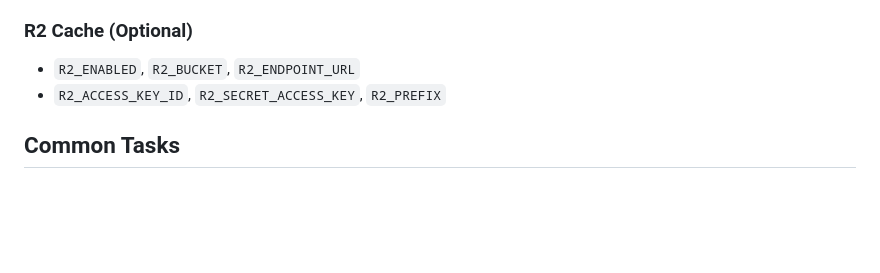
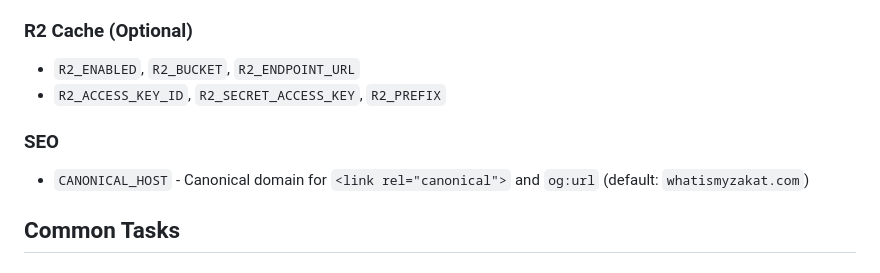
Before and after one commit to ace63093/zakatcalc, a Markdown page: agents.md, the part around the change. Rendered like a GitHub page; blank space fills up the shorter version.

Commit message:
docs: add CANONICAL_HOST to agents.md environment variables
Co-Authored-By: Claude Opus 4.5 <noreply@anthropic.com>

```diff
--- a/agents.md
+++ b/agents.md
@@ -174,6 +174,9 @@ git checkout dev
 - `R2_ENABLED`, `R2_BUCKET`, `R2_ENDPOINT_URL`
 - `R2_ACCESS_KEY_ID`, `R2_SECRET_ACCESS_KEY`, `R2_PREFIX`
 
+### SEO
+- `CANONICAL_HOST` - Canonical domain for `<link rel="canonical">` and `og:url` (default: `whatismyzakat.com`)
+
 ## Common Tasks
 
 ### Fix Missing Pricing Data
```
